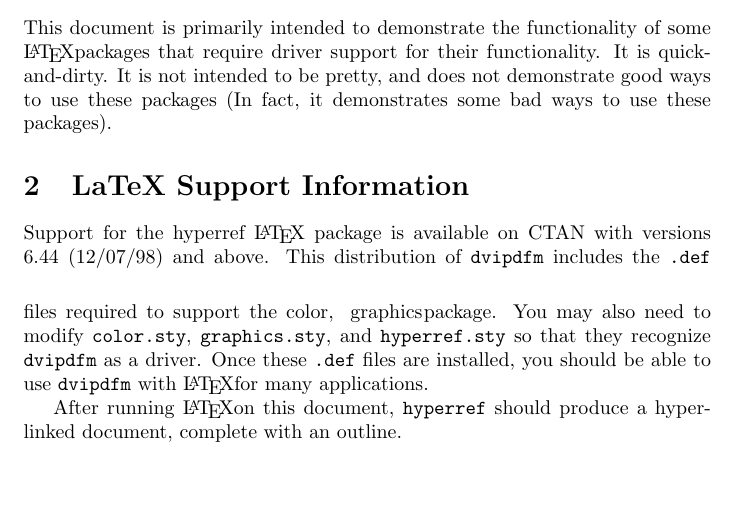
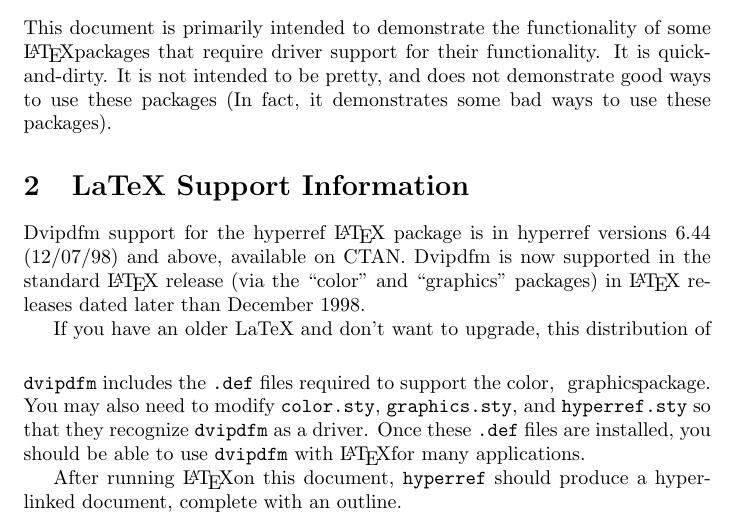
Before and after one commit to mawicks/dvipdfm, a LaTeX document (dvipdfm/latex-support/sample.tex): part of page 1 of 3, cut so that both start at the same text, the shorter picture padded with empty space. Compiled offline with pdfLaTeX.

Commit message:
Getting ready to release 0.10.4

```diff
--- a/dvipdfm/latex-support/sample.tex
+++ b/dvipdfm/latex-support/sample.tex
@@ -17,10 +17,14 @@
 (In fact, it demonstrates some bad ways to use these packages).
 
 \section{LaTeX Support Information}
-Support for the hyperref \LaTeX\space
-package is available on CTAN with versions
-6.44 (12/07/98) and above.
-This distribution of {\tt dvipdfm} includes
+Dvipdfm support for the hyperref \LaTeX\space package is
+in hyperref versions 6.44 (12/07/98) and above, available on CTAN.
+Dvipdfm is now supported in the
+standard \LaTeX\space release (via the ``color'' and ``graphics'' packages) in
+\LaTeX\space releases dated later than December 1998.
+
+If you have an older LaTeX and don't want to upgrade,
+this distribution of {\tt dvipdfm} includes
 the {\tt .def} files required to support
 the \textcolor{green}{color},
 \rotatebox{30}{\textcolor{red}{graphics}} package.
```
Also changed, not shown: dvipdfm/doc/dvipdfm.tex (+12 -5 lines), 5 other files.
